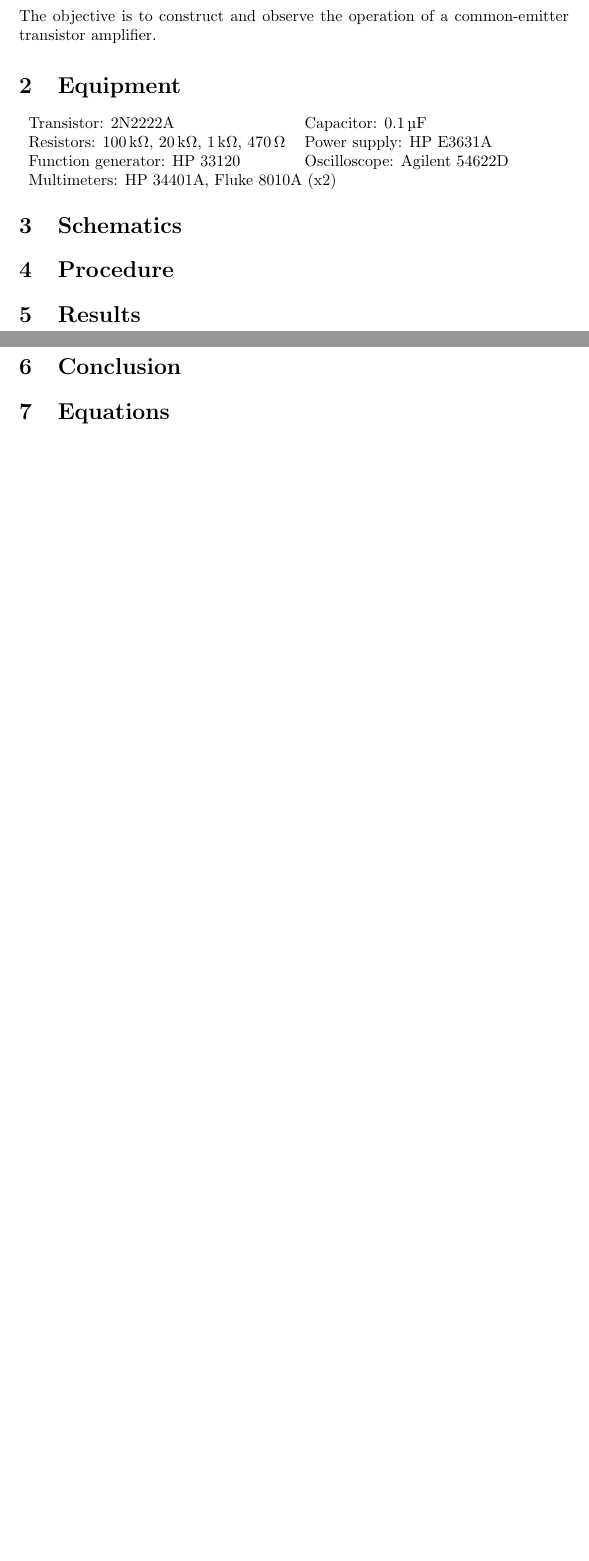
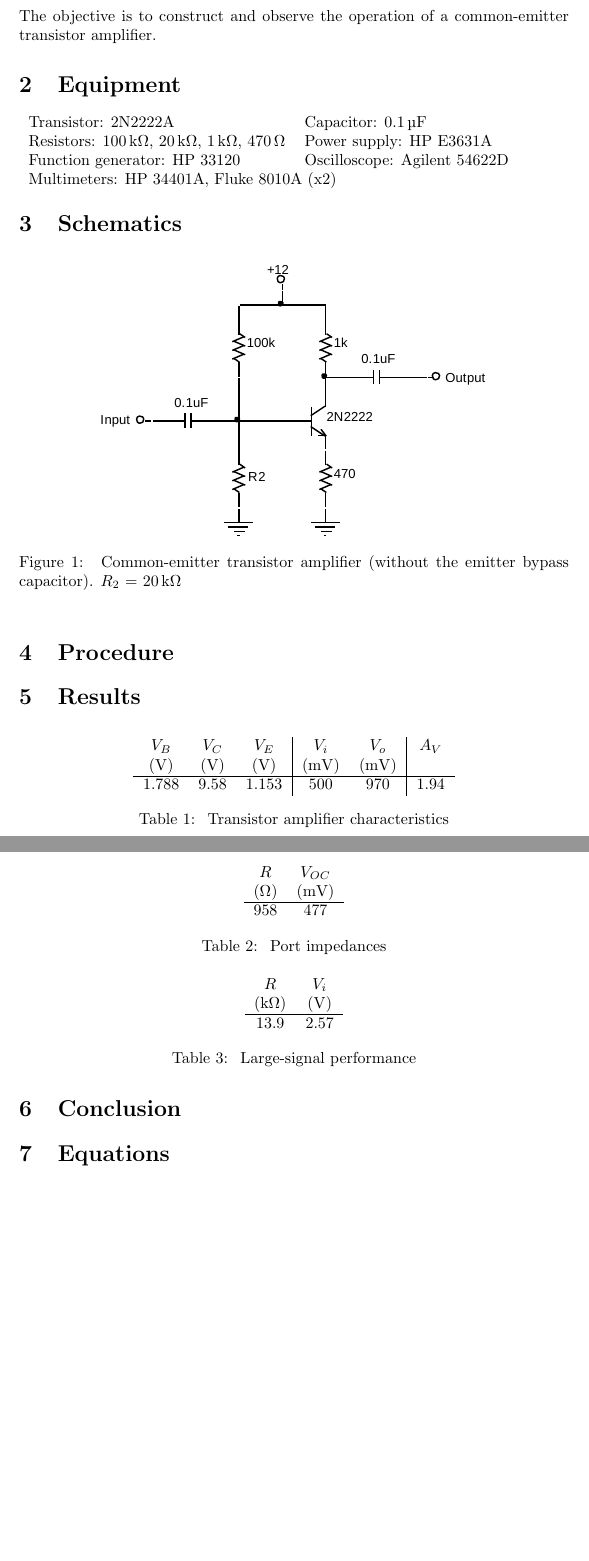
Before and after one commit to charlespittman/massive-ironman, a LaTeX document (school/elec_313/lab9/tex/report.tex): two parts of pages 2 and 3 of 3, joined at a grey line, cut so that both start at the same text, the shorter picture padded with empty space. Compiled offline with pdfLaTeX.

Commit message:
Adding results

```diff
--- a/school/elec_313/lab9/tex/report.tex
+++ b/school/elec_313/lab9/tex/report.tex
@@ -9,78 +9,52 @@ The objective is to construct and observe the operation of a common-emitter tran
 
 \begin{tabular}{ll}
   \centering
-  Transistor: 2N2222A               &  Capacitor: \SI{0.1}{\micro\farad}           \\
-  Resistors: \SI{100}{\kilo\ohm}, \SI{20}{\kilo\ohm}, \SI{1}{\kilo\ohm}, \SI{470}{\ohm} &    Power supply: HP E3631A \\
-  Function generator: HP 33120  & Oscilloscope: Agilent 54622D \\
+  Transistor: 2N2222A & Capacitor: \SI{0.1}{\micro\farad} \\
+  Resistors: \SI{100}{\kilo\ohm}, \SI{20}{\kilo\ohm}, \SI{1}{\kilo\ohm}, \SI{470}{\ohm} & Power supply: HP E3631A \\
+  Function generator: HP 33120 & Oscilloscope: Agilent 54622D \\
   \multicolumn{2}{l}{Multimeters: HP 34401A, Fluke 8010A (x2)} \\
 \end{tabular}
 
 \section{Schematics}
 
-% \begin{figure}[hbtp]
-%   \centering
-%   \includegraphics[width=0.6\textwidth]{circuit}
-%   \caption{\label{fig:circuit} Common-emitter transistor circuit}
-% \end{figure}
-
-% \begin{figure}[hbtp]
-%   \centering
-%   \begin{subfigure}[b]{0.5\textwidth}
-%     \includegraphics[width=\textwidth]{common-source}
-%     \caption{\label{schem:common-source} Common-source amplifier}
-%   \end{subfigure}%
-%   ~
-%   \begin{subfigure}[b]{0.5\textwidth}
-%     \includegraphics[width=\textwidth]{source-follower}
-%     \caption{\label{schem:source-follower} Source-follower amplifier}
-%   \end{subfigure}
-%   \caption{\label{fig:schematics} Circuits used in this lab. $R_1=\SI{100}{\kilo\ohm}$,  $R_s=\SI{470}{\ohm}$}
-% \end{figure}
+\begin{figure}[hbtp]
+  \centering
+  \includegraphics[width=0.7\textwidth]{circuit}
+  \caption{\label{fig:circuit} Common-emitter transistor amplifier (without the emitter bypass capacitor). $R_2$ = \SI{20}{\kilo\ohm}}
+\end{figure}
 
 \section{Procedure}
 
 \section{Results}
 
-% \begin{table}[hbtp]
-%   \centering
-%   \begin{tabular}{cccc}
-%     $V_{CC}$ & $I_C$     & $V_{CE}$ & $\beta$ \\
-%     (\si{V}) & (\si{mA}) & (\si{V}) &         \\
-%     \hline
-%     0.50     & 0.232     & 0.454    & 11.60   \\
-%     0.75     & 0.233     & 0.705    & 11.65   \\
-%     1.00     & 0.234     & 0.954    & 11.70   \\
-%     1.25     & 0.237     & 1.204    & 11.85   \\
-%     1.50     & 0.237     & 1.454    & 11.85   \\
-%     2        & 0.242     & 1.954    & 12.10   \\
-%     4        & 0.25      & 3.95     & 12.30   \\
-%     6        & 0.25      & 5.95     & 12.60   \\
-%     8        & 0.26      & 7.95     & 12.75   \\
-%     10       & 0.26      & 9.96     & 12.85   \\
-%     12       & 0.26      & 11.95    & 13.10   \\
-%     14       & 0.27      & 13.94    & 13.30   \\
-%     16       & 0.27      & 15.95    & 13.40   \\
-%     18       & 0.27      & 17.95    & 13.50   \\
-%     20       & 0.27      & 19.95    & 13.70   \\
-%   \end{tabular}
-%   \caption{\label{tab:1} $I_B = $ \SI{20}{\micro\ampere}}
-% \end{table}
+\begin{table}[hbtp]
+  \centering
+  \begin{tabular}{ccc|cc|c}
+    $V_B$    & $V_C$    & $V_E$    & $V_i$     & $V_o$     & $A_V$ \\
+    (\si{V}) & (\si{V}) & (\si{V}) & (\si{mV}) & (\si{mV}) &       \\
+    \hline
+    1.788    & 9.58     & 1.153    & 500       & 970       & 1.94  \\
+  \end{tabular}
+  \caption{\label{tab:amp} Transistor amplifier characteristics}
+\end{table}
 
-% \begin{table}[hbtp]
-%   \centering
-%   \begin{tabular}{cc}
-%     $I_B$ (\si{\micro\ampere}) & $\beta_{avg}$ \\
-%     \hline
-%     20                         & 12.55         \\
-%     50                         & 105.85        \\
-%     80                         & 132.00        \\
-%     100                        & 137.99        \\
-%   \end{tabular}
-%   \caption{\label{tab:beta_IB} Average values of $\beta$ per $I_B$}
-% \end{table}
+\begin{table}[hbtp]
+  \centering
+  \begin{tabular}{cc}
+    $R$         & $V_{OC}$  \\
+    (\si{\ohm}) & (\si{mV}) \\
+    \hline
+    958         & 477       \\
+  \end{tabular}
+  \caption{\label{tab:imp} Port impedances}
+\end{table}
 
-% \begin{figure}[hbtp]
-%   \centering
-%   \resizebox{1.0\textwidth}{!}{\input{graph.tex}}
-%   \caption{\label{fig:graph} $V_{CE}$ vs. $I_C$}
-% \end{figure}
+\begin{table}[hbtp]
+  \centering
+  \begin{tabular}{cc}
+    $R$              & $V_i$    \\
+    (\si{\kilo\ohm}) & (\si{V}) \\
+    \hline
+    13.9             & 2.57     \\
+  \end{tabular}
+  \caption{\label{tab:lrg_sig} Large-signal performance}
@@ -89,3 +72,5 @@ The objective is to construct and observe the operation of a common-emitter tran
+\end{table}
+
 \section{Conclusion}
 \label{sec:conclusion}
 
```
Also changed, not shown: school/elec_313/lab9/tex/circuit.eps (added), school/elec_313/lab9/tex/report.pdf, school/elec_313/lab9/tex/report.tex (11 more changed lines).
